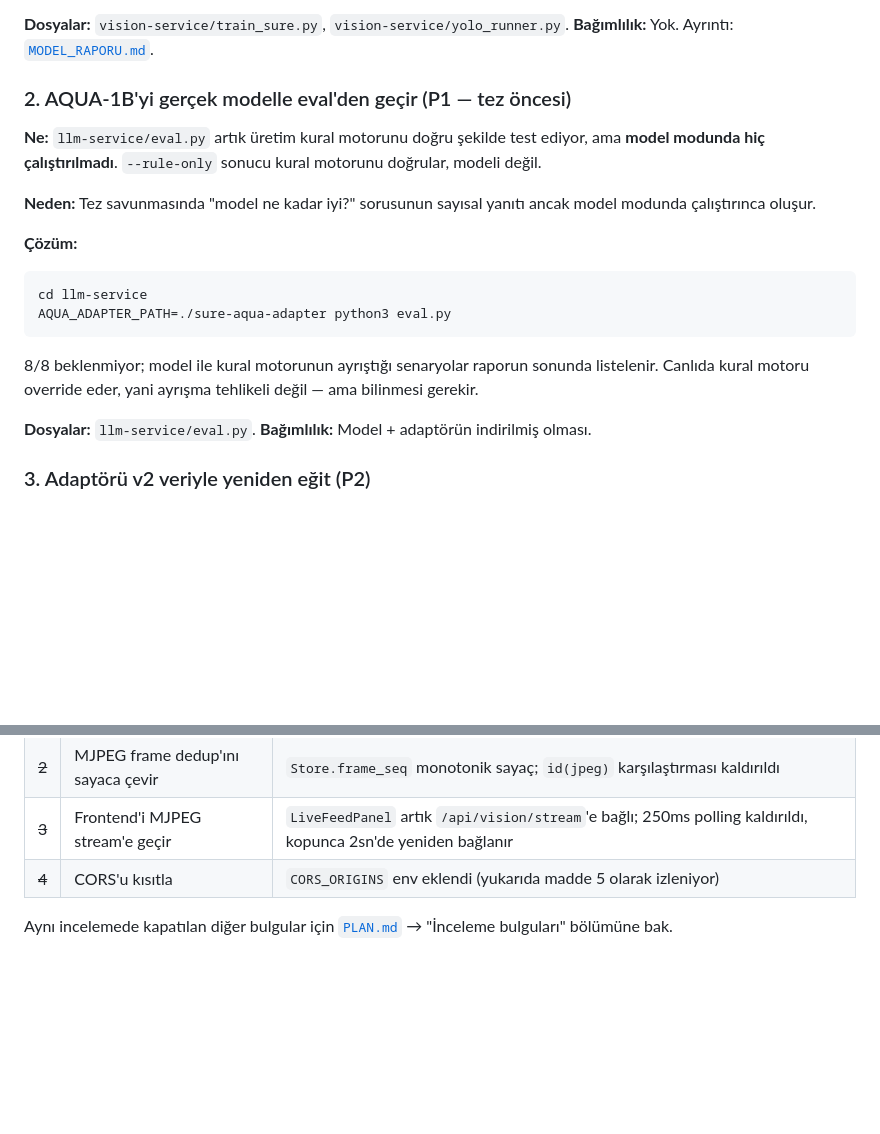
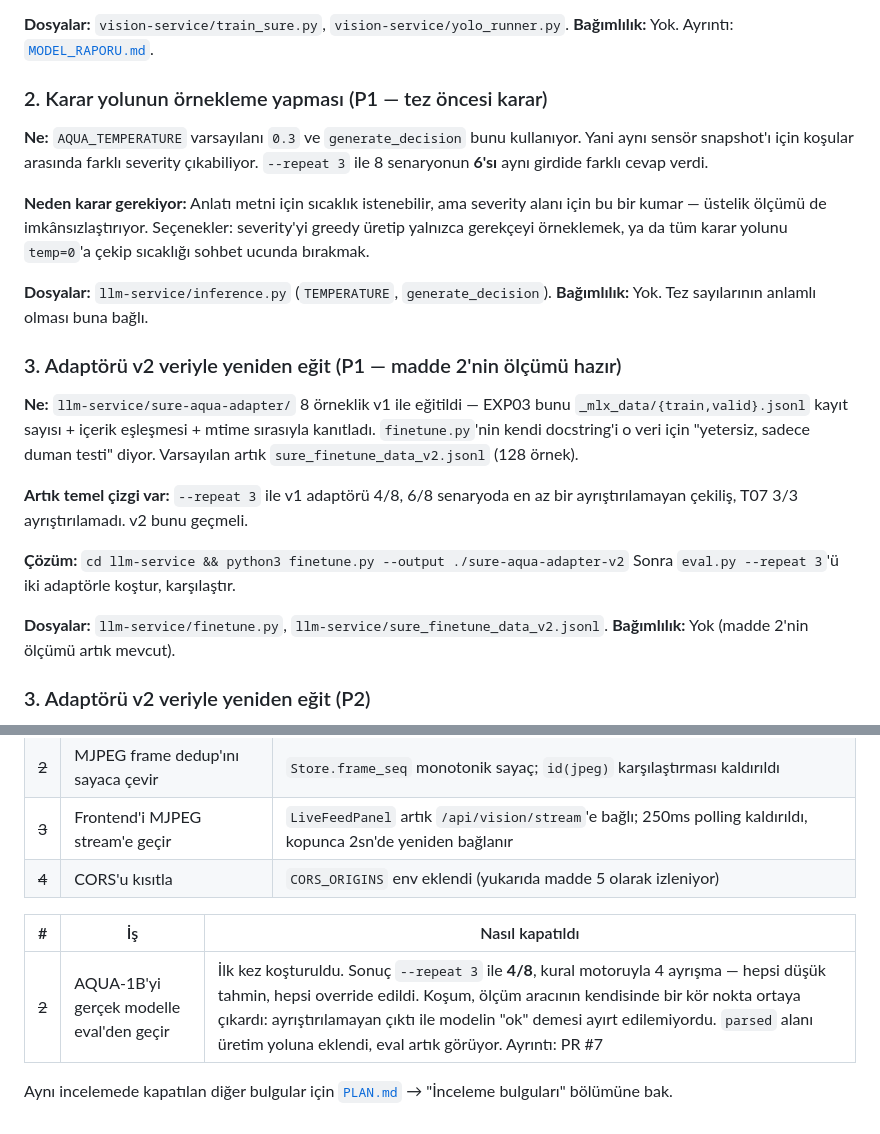
Before and after one commit to iroh19/sure, a Markdown page: TODOS.md, 2 parts joined by grey strips. GitHub-like rendering; blank space fills up the shorter version.

Commit message:
Close TODOS item 2, and rewrite what it turned into (#8)
Item 2 asked for AQUA-1B's first model-mode eval run. Done: 4/8 at --repeat 3,
four divergences from the rule engine, every one an under-call, every one
escalated. Archived with the result.

What the run exposed is not the same question, so item 2's slot now holds it:
the decision path samples at AQUA_TEMPERATURE=0.3, and six of eight scenarios
answer differently to the same input. That needs a product decision — greedy
severity with sampled narration, or temperature only on the chat endpoint —
not a measurement. Kept at P1 because the thesis numbers depend on it.

Item 3 was blocked on item 2 for a baseline. It has one now, so it moves to P1
with the numbers v2 has to beat. Its "probably v1" hedge is also gone: EXP03
proved the deployed adapter is the 8-example one by record count, content match
and mtime ordering.

Co-authored-by: Batuhan Çıtak <ctakbatu@gmail.com>
Co-authored-by: Claude Opus 5 <noreply@anthropic.com>

````diff
--- a/TODOS.md
+++ b/TODOS.md
@@ -21,26 +21,36 @@ temizler.
 **Dosyalar:** `vision-service/train_sure.py`, `vision-service/yolo_runner.py`.
 **Bağımlılık:** Yok. Ayrıntı: [`MODEL_RAPORU.md`](MODEL_RAPORU.md).
 
-### 2. AQUA-1B'yi gerçek modelle eval'den geçir (P1 — tez öncesi)
+### 2. Karar yolunun örnekleme yapması (P1 — tez öncesi karar)
 
-**Ne:** `llm-service/eval.py` artık üretim kural motorunu doğru şekilde test
-ediyor, ama **model modunda hiç çalıştırılmadı**. `--rule-only` sonucu kural
-motorunu doğrular, modeli değil.
+**Ne:** `AQUA_TEMPERATURE` varsayılanı `0.3` ve `generate_decision` bunu
+kullanıyor. Yani aynı sensör snapshot'ı için koşular arasında farklı severity
+çıkabiliyor. `--repeat 3` ile 8 senaryonun **6'sı** aynı girdide farklı cevap
+verdi.
 
-**Neden:** Tez savunmasında "model ne kadar iyi?" sorusunun sayısal yanıtı
-ancak model modunda çalıştırınca oluşur.
+**Neden karar gerekiyor:** Anlatı metni için sıcaklık istenebilir, ama severity
+alanı için bu bir kumar — üstelik ölçümü de imkânsızlaştırıyor. Seçenekler:
+severity'yi greedy üretip yalnızca gerekçeyi örneklemek, ya da tüm karar
+yolunu `temp=0`'a çekip sıcaklığı sohbet ucunda bırakmak.
 
-**Çözüm:**
-```bash
-cd llm-service
-AQUA_ADAPTER_PATH=./sure-aqua-adapter python3 eval.py
-```
-8/8 beklenmiyor; model ile kural motorunun ayrıştığı senaryolar raporun
-sonunda listelenir. Canlıda kural motoru override eder, yani ayrışma
-tehlikeli değil — ama bilinmesi gerekir.
+**Dosyalar:** `llm-service/inference.py` (`TEMPERATURE`, `generate_decision`).
+**Bağımlılık:** Yok. Tez sayılarının anlamlı olması buna bağlı.
 
-**Dosyalar:** `llm-service/eval.py`.
-**Bağımlılık:** Model + adaptörün indirilmiş olması.
+### 3. Adaptörü v2 veriyle yeniden eğit (P1 — madde 2'nin ölçümü hazır)
+
+**Ne:** `llm-service/sure-aqua-adapter/` 8 örneklik v1 ile eğitildi — EXP03 bunu
+`_mlx_data/{train,valid}.jsonl` kayıt sayısı + içerik eşleşmesi + mtime sırasıyla
+kanıtladı. `finetune.py`'nin kendi docstring'i o veri için "yetersiz, sadece
+duman testi" diyor. Varsayılan artık `sure_finetune_data_v2.jsonl` (128 örnek).
+
+**Artık temel çizgi var:** `--repeat 3` ile v1 adaptörü 4/8, 6/8 senaryoda en az
+bir ayrıştırılamayan çekiliş, T07 3/3 ayrıştırılamadı. v2 bunu geçmeli.
+
+**Çözüm:** `cd llm-service && python3 finetune.py --output ./sure-aqua-adapter-v2`
+Sonra `eval.py --repeat 3`'ü iki adaptörle koştur, karşılaştır.
+
+**Dosyalar:** `llm-service/finetune.py`, `llm-service/sure_finetune_data_v2.jsonl`.
+**Bağımlılık:** Yok (madde 2'nin ölçümü artık mevcut).
 
 ### 3. Adaptörü v2 veriyle yeniden eğit (P2)
 
@@ -84,5 +94,9 @@ chunk'ta. Vite 500 KB uyarısı veriyor.
 | ~~3~~ | Frontend'i MJPEG stream'e geçir | `LiveFeedPanel` artık `/api/vision/stream`'e bağlı; 250ms polling kaldırıldı, kopunca 2sn'de yeniden bağlanır |
 | ~~4~~ | CORS'u kısıtla | `CORS_ORIGINS` env eklendi (yukarıda madde 5 olarak izleniyor) |
 
+| # | İş | Nasıl kapatıldı |
+|---|----|-----------------|
+| ~~2~~ | AQUA-1B'yi gerçek modelle eval'den geçir | İlk kez koşturuldu. Sonuç `--repeat 3` ile **4/8**, kural motoruyla 4 ayrışma — hepsi düşük tahmin, hepsi override edildi. Koşum, ölçüm aracının kendisinde bir kör nokta ortaya çıkardı: ayrıştırılamayan çıktı ile modelin "ok" demesi ayırt edilemiyordu. `parsed` alanı üretim yoluna eklendi, eval artık görüyor. Ayrıntı: PR #7 |
+
 Aynı incelemede kapatılan diğer bulgular için [`PLAN.md`](PLAN.md) →
 "İnceleme bulguları" bölümüne bak.
````
